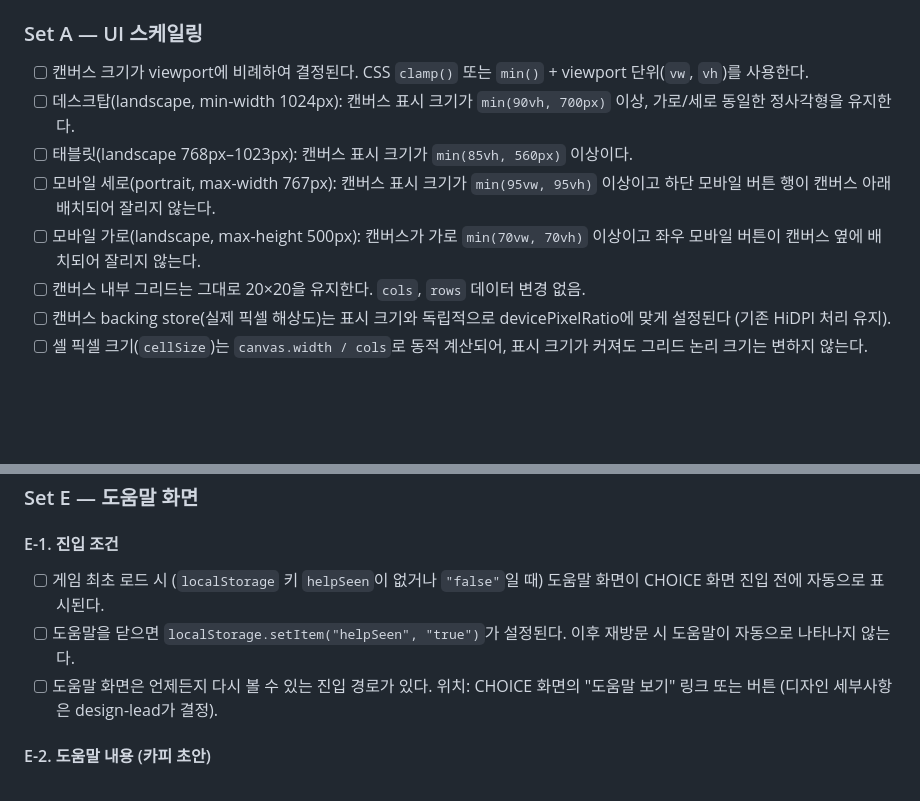
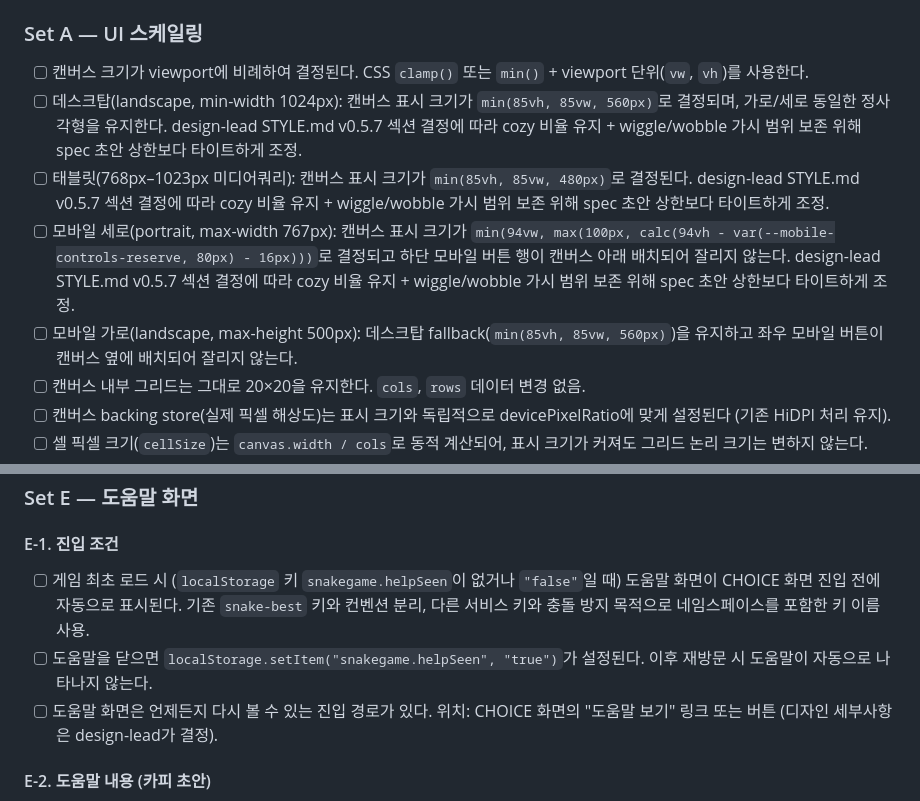
Before and after one commit to genishs/simplegame-snakegame, a Markdown page: docs/specs/v0.5.7.md, 2 parts joined by grey strips. Rendered like a GitHub page; blank space fills up the shorter version.

Commit message:
docs(v0.5.7): fix spec blockers — canvas sizes + localStorage key
BLOCKER 1 (AC2/AC3/AC4): update canvas size values to match
design-lead STYLE.md v0.5.7 decision (cozy composition, wiggle
visibility). desktop min(85vh,85vw,560px), tablet min(85vh,85vw,480px),
mobile portrait min(94vw, max(100px, calc(94vh - reserve - 16px))),
mobile landscape keeps desktop fallback. Added rationale per each AC.

BLOCKER 2 (E-1): rename localStorage key helpSeen -> snakegame.helpSeen
to match implementation; added rationale (namespace isolation from
snake-best key, collision prevention with other services).

Co-Authored-By: Claude Opus 4.7 <noreply@anthropic.com>

```diff
--- a/docs/specs/v0.5.7.md
+++ b/docs/specs/v0.5.7.md
@@ -17,10 +17,10 @@ UI 스케일링, 난이도 곡선 완화, 한국어 전면 적용, 꾸물거리
 ### Set A — UI 스케일링
 
 - [ ] 캔버스 크기가 viewport에 비례하여 결정된다. CSS `clamp()` 또는 `min()` + viewport 단위(`vw`, `vh`)를 사용한다.
-- [ ] 데스크탑(landscape, min-width 1024px): 캔버스 표시 크기가 `min(90vh, 700px)` 이상, 가로/세로 동일한 정사각형을 유지한다.
-- [ ] 태블릿(landscape 768px–1023px): 캔버스 표시 크기가 `min(85vh, 560px)` 이상이다.
-- [ ] 모바일 세로(portrait, max-width 767px): 캔버스 표시 크기가 `min(95vw, 95vh)` 이상이고 하단 모바일 버튼 행이 캔버스 아래 배치되어 잘리지 않는다.
-- [ ] 모바일 가로(landscape, max-height 500px): 캔버스가 가로 `min(70vw, 70vh)` 이상이고 좌우 모바일 버튼이 캔버스 옆에 배치되어 잘리지 않는다.
+- [ ] 데스크탑(landscape, min-width 1024px): 캔버스 표시 크기가 `min(85vh, 85vw, 560px)`로 결정되며, 가로/세로 동일한 정사각형을 유지한다. design-lead STYLE.md v0.5.7 섹션 결정에 따라 cozy 비율 유지 + wiggle/wobble 가시 범위 보존 위해 spec 초안 상한보다 타이트하게 조정.
+- [ ] 태블릿(768px–1023px 미디어쿼리): 캔버스 표시 크기가 `min(85vh, 85vw, 480px)`로 결정된다. design-lead STYLE.md v0.5.7 섹션 결정에 따라 cozy 비율 유지 + wiggle/wobble 가시 범위 보존 위해 spec 초안 상한보다 타이트하게 조정.
+- [ ] 모바일 세로(portrait, max-width 767px): 캔버스 표시 크기가 `min(94vw, max(100px, calc(94vh - var(--mobile-controls-reserve, 80px) - 16px)))`로 결정되고 하단 모바일 버튼 행이 캔버스 아래 배치되어 잘리지 않는다. design-lead STYLE.md v0.5.7 섹션 결정에 따라 cozy 비율 유지 + wiggle/wobble 가시 범위 보존 위해 spec 초안 상한보다 타이트하게 조정.
+- [ ] 모바일 가로(landscape, max-height 500px): 데스크탑 fallback(`min(85vh, 85vw, 560px)`)을 유지하고 좌우 모바일 버튼이 캔버스 옆에 배치되어 잘리지 않는다.
 - [ ] 캔버스 내부 그리드는 그대로 20×20을 유지한다. `cols`, `rows` 데이터 변경 없음.
 - [ ] 캔버스 backing store(실제 픽셀 해상도)는 표시 크기와 독립적으로 devicePixelRatio에 맞게 설정된다 (기존 HiDPI 처리 유지).
 - [ ] 셀 픽셀 크기(`cellSize`)는 `canvas.width / cols`로 동적 계산되어, 표시 크기가 커져도 그리드 논리 크기는 변하지 않는다.
@@ -109,8 +109,8 @@ UI 스케일링, 난이도 곡선 완화, 한국어 전면 적용, 꾸물거리
 
 #### E-1. 진입 조건
 
-- [ ] 게임 최초 로드 시 (`localStorage` 키 `helpSeen`이 없거나 `"false"`일 때) 도움말 화면이 CHOICE 화면 진입 전에 자동으로 표시된다.
-- [ ] 도움말을 닫으면 `localStorage.setItem("helpSeen", "true")`가 설정된다. 이후 재방문 시 도움말이 자동으로 나타나지 않는다.
+- [ ] 게임 최초 로드 시 (`localStorage` 키 `snakegame.helpSeen`이 없거나 `"false"`일 때) 도움말 화면이 CHOICE 화면 진입 전에 자동으로 표시된다. 기존 `snake-best` 키와 컨벤션 분리, 다른 서비스 키와 충돌 방지 목적으로 네임스페이스를 포함한 키 이름 사용.
+- [ ] 도움말을 닫으면 `localStorage.setItem("snakegame.helpSeen", "true")`가 설정된다. 이후 재방문 시 도움말이 자동으로 나타나지 않는다.
 - [ ] 도움말 화면은 언제든지 다시 볼 수 있는 진입 경로가 있다. 위치: CHOICE 화면의 "도움말 보기" 링크 또는 버튼 (디자인 세부사항은 design-lead가 결정).
 
 #### E-2. 도움말 내용 (카피 초안)
```
